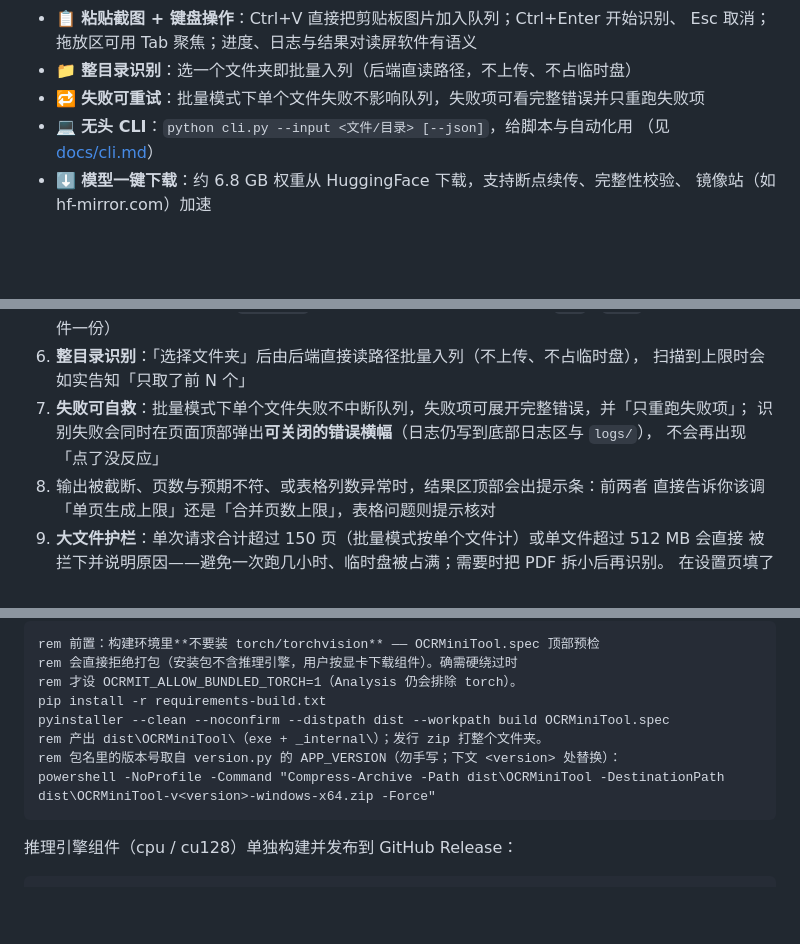
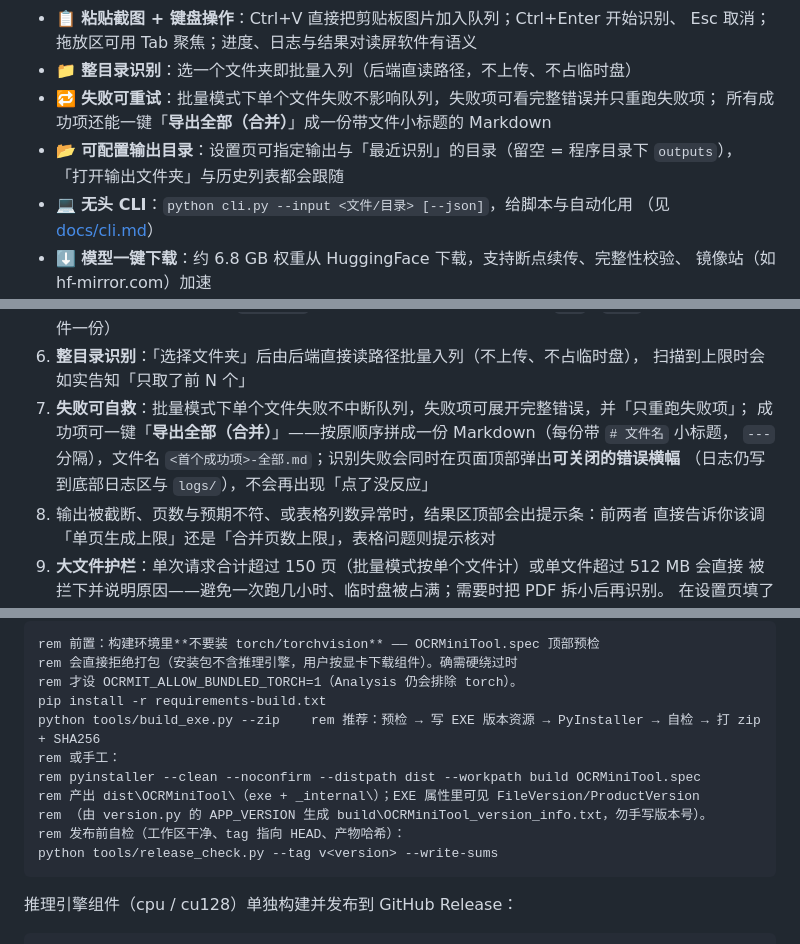
Before and after one commit to Superce1l/OCRMiniTool, a Markdown page: README.md, 3 parts joined by grey strips. Rendered like a GitHub page; blank space fills up the shorter version.

````diff
--- a/README.md
+++ b/README.md
@@ -29,7 +29,10 @@
 - 📋 **粘贴截图 + 键盘操作**：Ctrl+V 直接把剪贴板图片加入队列；Ctrl+Enter 开始识别、
   Esc 取消；拖放区可用 Tab 聚焦；进度、日志与结果对读屏软件有语义
 - 📁 **整目录识别**：选一个文件夹即批量入列（后端直读路径，不上传、不占临时盘）
-- 🔁 **失败可重试**：批量模式下单个文件失败不影响队列，失败项可看完整错误并只重跑失败项
+- 🔁 **失败可重试**：批量模式下单个文件失败不影响队列，失败项可看完整错误并只重跑失败项；
+  所有成功项还能一键「**导出全部（合并）**」成一份带文件小标题的 Markdown
+- 📂 **可配置输出目录**：设置页可指定输出与「最近识别」的目录（留空 = 程序目录下 `outputs`），
+  「打开输出文件夹」与历史列表都会跟随
 - 💻 **无头 CLI**：`python cli.py --input <文件/目录> [--json]`，给脚本与自动化用
   （见 [docs/cli.md](docs/cli.md)）
 - ⬇️ **模型一键下载**：约 6.8 GB 权重从 HuggingFace 下载，支持断点续传、完整性校验、
@@ -90,8 +93,9 @@
 6. **整目录识别**：「选择文件夹」后由后端直接读路径批量入列（不上传、不占临时盘），
    扫描到上限时会如实告知「只取了前 N 个」
 7. **失败可自救**：批量模式下单个文件失败不中断队列，失败项可展开完整错误，并「只重跑失败项」；
-   识别失败会同时在页面顶部弹出**可关闭的错误横幅**（日志仍写到底部日志区与 `logs/`），
-   不会再出现「点了没反应」
+   成功项可一键「**导出全部（合并）**」——按原顺序拼成一份 Markdown（每份带 `# 文件名` 小标题，
+   `---` 分隔），文件名 `<首个成功项>-全部.md`；识别失败会同时在页面顶部弹出**可关闭的错误横幅**
+   （日志仍写到底部日志区与 `logs/`），不会再出现「点了没反应」
 8. 输出被截断、页数与预期不符、或表格列数异常时，结果区顶部会出提示条：前两者
    直接告诉你该调「单页生成上限」还是「合并页数上限」，表格问题则提示核对
 9. **大文件护栏**：单次请求合计超过 150 页（批量模式按单个文件计）或单文件超过 512 MB 会直接
@@ -221,10 +226,13 @@ rem 前置：构建环境里**不要装 torch/torchvision** —— OCRMiniTool.s
 rem 会直接拒绝打包（安装包不含推理引擎，用户按显卡下载组件）。确需硬绕过时
 rem 才设 OCRMIT_ALLOW_BUNDLED_TORCH=1（Analysis 仍会排除 torch）。
 pip install -r requirements-build.txt
-pyinstaller --clean --noconfirm --distpath dist --workpath build OCRMiniTool.spec
-rem 产出 dist\OCRMiniTool\（exe + _internal\）；发行 zip 打整个文件夹。
-rem 包名里的版本号取自 version.py 的 APP_VERSION（勿手写；下文 <version> 处替换）：
-powershell -NoProfile -Command "Compress-Archive -Path dist\OCRMiniTool -DestinationPath dist\OCRMiniTool-v<version>-windows-x64.zip -Force"
+python tools/build_exe.py --zip    rem 推荐：预检 → 写 EXE 版本资源 → PyInstaller → 自检 → 打 zip + SHA256
+rem 或手工：
+rem pyinstaller --clean --noconfirm --distpath dist --workpath build OCRMiniTool.spec
+rem 产出 dist\OCRMiniTool\（exe + _internal\）；EXE 属性里可见 FileVersion/ProductVersion
+rem （由 version.py 的 APP_VERSION 生成 build\OCRMiniTool_version_info.txt，勿手写版本号）。
+rem 发布前自检（工作区干净、tag 指向 HEAD、产物哈希）：
+python tools/release_check.py --tag v<version> --write-sums
 ```
 
 推理引擎组件（cpu / cu128）单独构建并发布到 GitHub Release：
````
Also changed, not shown: other parts of README.md (+2 -1 lines), docs/release-v1.6.0.md (added, +55 -0 lines), docs/实机测试报告.md (+27 -0 lines), docs/拓展与优化探索报告.md (+31 -13 lines), docs/images/real-test/11-output-dir.png (added), docs/images/real-test/12-export-all.png (added).
